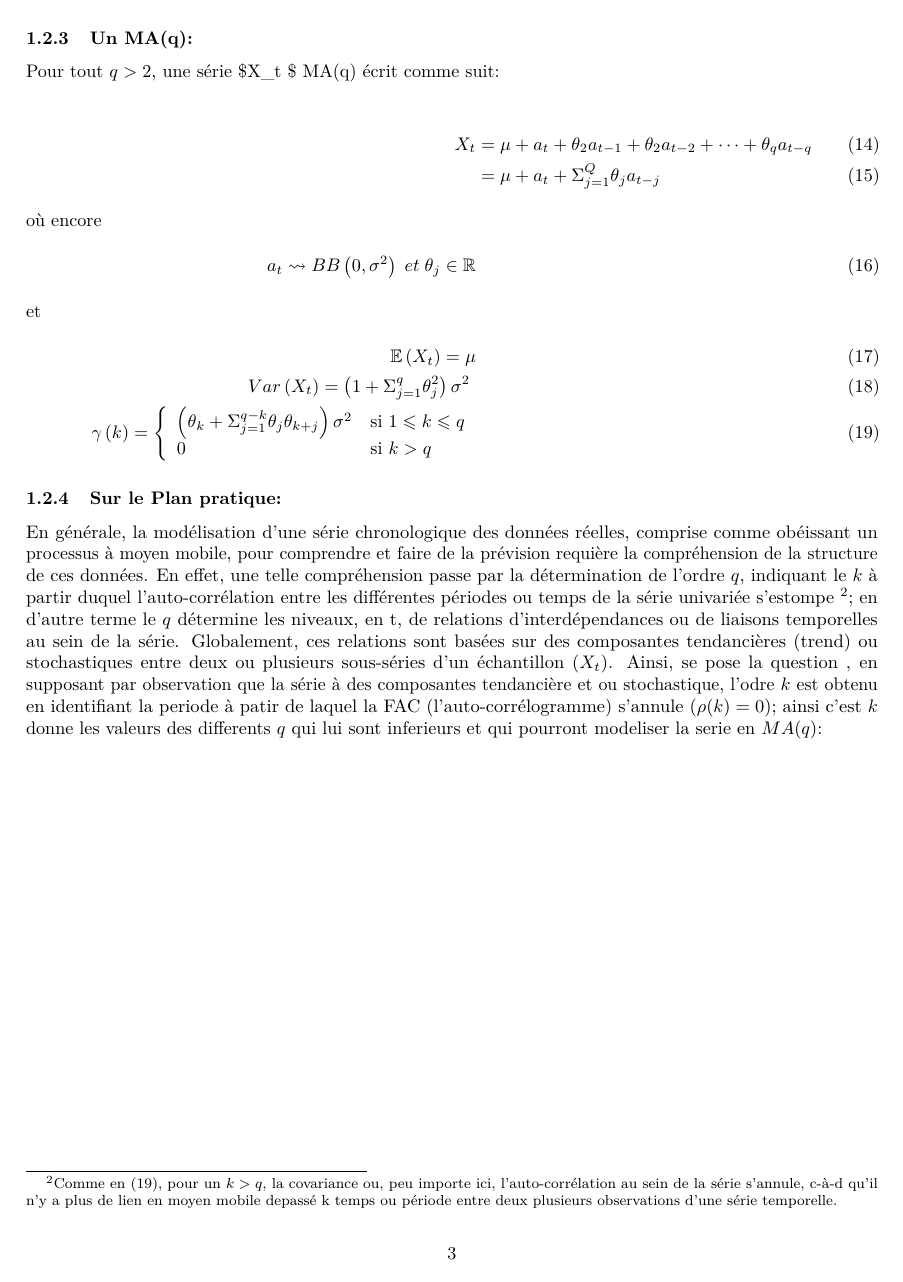
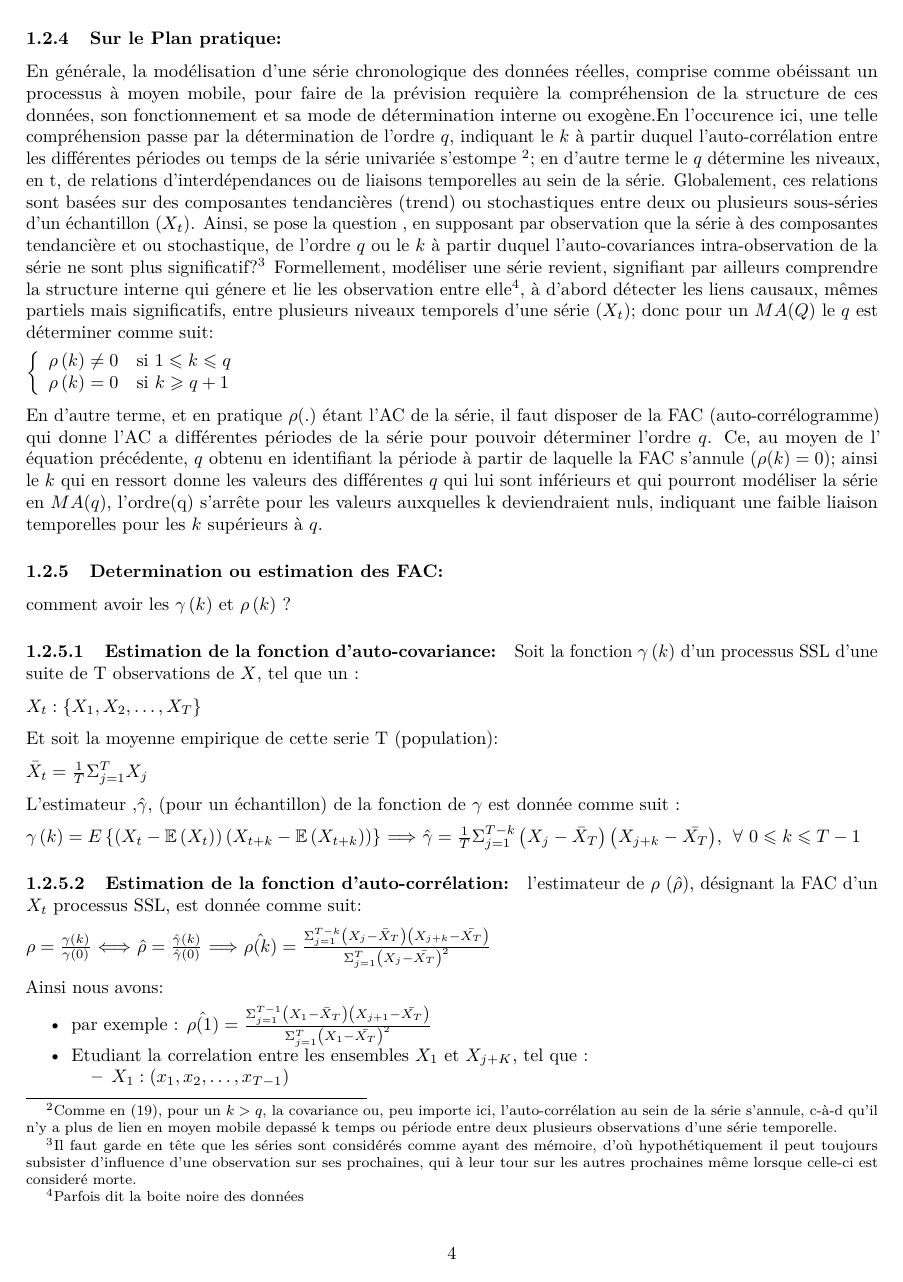
Before and after one commit to hisseintidei/times_series_notes, an R Markdown document (series_chronologiques.Rmd): page 3 of 3 before the commit and page 4 of 5 after it. The pictures show the output file series_chronologiques.pdf that the author committed with the source.

Commit message:
Fin de la MA(q)

```diff
--- a/series_chronologiques.Rmd
+++ b/series_chronologiques.Rmd
@@ -159,4 +168,47 @@ X_t   &= \mu + a_t + \theta_{2}a_{t-1} + \theta_{2}a_{t-2} + \dots +\theta_q a_{
 
 ### Sur le Plan pratique:
 
-En générale, la modélisation d'une série chronologique des données réelles, comprise comme obéissant un processus à moyen mobile, pour comprendre et faire de la prévision requière la compréhension de la structure de ces données. En effet, une telle compréhension passe par la détermination de l'ordre $q$, indiquant le $k$ à partir duquel l'auto-corrélation entre les différentes périodes ou temps de la série univariée s'estompe ^[Comme en \eqref{eqmaq}, pour un $k>q$, la covariance ou, peu importe ici, l'auto-corrélation au sein de la série s'annule, c-à-d qu'il n'y a plus de lien en moyen mobile depassé k temps ou période entre deux plusieurs observations d'une série temporelle.]; en d'autre terme le $q$ détermine les niveaux, en t, de relations d'interdépendances ou de liaisons temporelles au sein de la série. Globalement, ces relations sont basées  sur des composantes tendancières (trend) ou stochastiques entre deux ou plusieurs sous-séries d'un échantillon ($X_t$).  Ainsi, se pose la question , en supposant par observation que la série à des composantes tendancière et ou  stochastique, l'odre $k$ est obtenu en identifiant la periode à patir de laquel la FAC (l'auto-corrélogramme) s'annule ($\rho(k)=0$); ainsi c'est $k$ donne les valeurs des differents $q$ qui lui sont inferieurs et qui pourront modeliser la serie en $MA(q)$:
+En générale, la modélisation d'une série chronologique des données réelles, comprise comme obéissant un processus à moyen mobile, pour faire de la prévision requière la compréhension de la structure de ces données, son fonctionnement et sa mode de détermination interne ou exogène.En l'occurence ici, une telle compréhension passe par la détermination de l'ordre $q$, indiquant le $k$ à partir duquel l'auto-corrélation entre les différentes périodes ou temps de la série univariée s'estompe ^[Comme en \eqref{eqmaq}, pour un $k>q$, la covariance ou, peu importe ici, l'auto-corrélation au sein de la série s'annule, c-à-d qu'il n'y a plus de lien en moyen mobile depassé k temps ou période entre deux plusieurs observations d'une série temporelle.]; en d'autre terme le $q$ détermine les niveaux, en t, de relations d'interdépendances ou de liaisons temporelles au sein de la série. Globalement, ces relations sont basées  sur des composantes tendancières (trend) ou stochastiques entre deux ou plusieurs sous-séries d'un échantillon ($X_t$). Ainsi, se pose la question , en supposant par observation que la série à des composantes tendancière et ou  stochastique, de l'ordre $q$ ou le $k$ à partir duquel l'auto-covariances intra-observation de la série ne sont plus significatif?^[Il faut garde en tête que les séries sont considérés comme ayant des mémoire, d'où hypothétiquement il peut toujours subsister  d'influence d'une observation sur ses prochaines, qui à leur tour sur les autres prochaines même lorsque celle-ci est consideré morte.] Formellement, modéliser une série revient, signifiant par ailleurs comprendre la structure interne qui génere et lie les observation entre elle^[Parfois dit la boite noire des données], à d'abord détecter les liens causaux, mêmes partiels mais significatifs, entre plusieurs niveaux temporels d'une série ($X_t$); donc pour un $MA(Q)$ le $q$ est déterminer comme suit:
+
+$\left\{
+  \begin{array}{ll}
+        \rho\left( k \right) \neq 0 & \mbox{si }  1\leqslant k\leqslant q \\
+        \rho\left( k \right) = 0 & \mbox{si } k \geqslant q +1
+    \end{array}
+\right.$
+
+
+
+En d'autre terme, et en pratique $\rho(.)$ étant l'AC de la série, il faut disposer de la FAC (auto-corrélogramme) qui donne l'AC a différentes périodes de la série pour pouvoir déterminer l’ordre $q$. Ce, au moyen de l’ équation précédente, $q$ obtenu en identifiant la période à partir de laquelle la FAC s'annule ($\rho(k)=0$); ainsi le   $k$ qui en ressort donne les valeurs des différentes $q$ qui lui sont inférieurs et qui pourront modéliser la série en $MA(q)$, l'ordre(q) s’arrête pour les valeurs auxquelles k deviendraient nuls, indiquant une faible liaison temporelles pour les $k$ supérieurs à $q$.
+
+### Determination ou estimation des FAC:
+
+comment avoir les $\gamma\left(k\right)$ et $\rho\left(k\right)$ ?
+
+#### Estimation de la fonction d'auto-covariance:
+
+
+Soit la fonction $\gamma\left(k\right)$ d'un processus SSL d'une suite de T observations de $X$, tel que un :
+
+  $X_t: \lbrace X_1, X_2, \dots, X_T \rbrace$
+
+Et soit  la moyenne empirique de cette serie T (population):
+
+$\bar{X}_t= \frac{1}{T}\Sigma^{T}_{j=1} X_j$
+
+L'estimateur ,$\hat{\gamma}$, (pour un échantillon) de la fonction de $\gamma$ est donnée comme suit :
+
+$\gamma \left( k \right) = E\left\lbrace \left(X_t-\mathbb{E}\left(X_t\right)\right) \left(X_{t+k}-\mathbb{E}\left(X_{t+k}\right) \right)\right\rbrace$
+  $\Longrightarrow$  $\hat{\gamma} = \frac{1}{T}\Sigma^{T-k}_{j=1} \left(X_j - \bar{X}_{T} \right) \left(X_{j+k}-\bar{X_T}\right)$, $\;\forall$ $0\leqslant k\leqslant T-1$
+
+#### Estimation de la fonction d'auto-corrélation:
+
+l'estimateur de $\rho$ ($\hat{\rho}$), désignant la FAC d'un   $X_t$ processus SSL,  est donnée comme suit:
+
+$\rho=\frac{\gamma\left(k\right)}{\gamma\left(0\right)}$ $\Longleftrightarrow$ $\hat{\rho}=\frac{\hat{\gamma}\left(k\right)}{\hat{\gamma}\left(0\right)}$  $\Longrightarrow$ $\hat{\rho(k)} =\frac{\Sigma^{T-k}_{j=1} \left(X_j - \bar{X}_{T} \right)  \left(X_{j+k}-\bar{X_T}\right)}{\Sigma^{T}_{j=1} \left(X_{j}-\bar{X_T}\right)^2}$
+
+Ainsi nous avons:
+
+ * par exemple : $\hat{\rho(1)} =\frac{\Sigma^{T-1}_{j=1} \left(X_1 - \bar{X}_{T} \right) \left(X_{j+1}-\bar{X_T}\right)}{\Sigma^{T}_{j=1} \left(X_{1}-\bar{X_T}\right)^2}$
+ * Etudiant la correlation entre les ensembles $X_1$ et $X_{j+K}$, tel que :
+   - $X_1:(x_1,x_2,\dots,x_{T-1})$
```
Also changed, not shown: series_chronologiques.pdf, series_chronologiques.Rmd (22 more changed lines).
